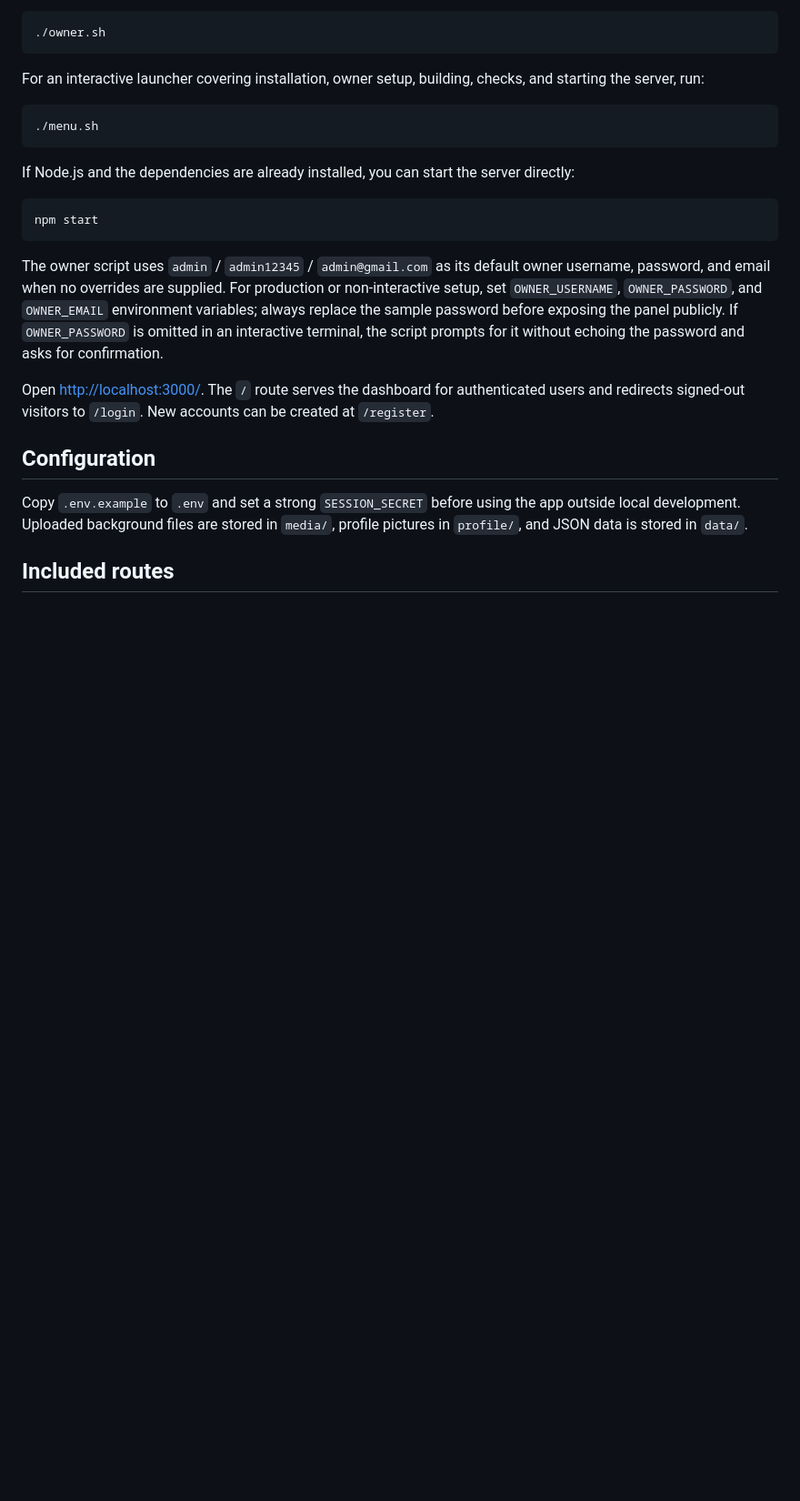
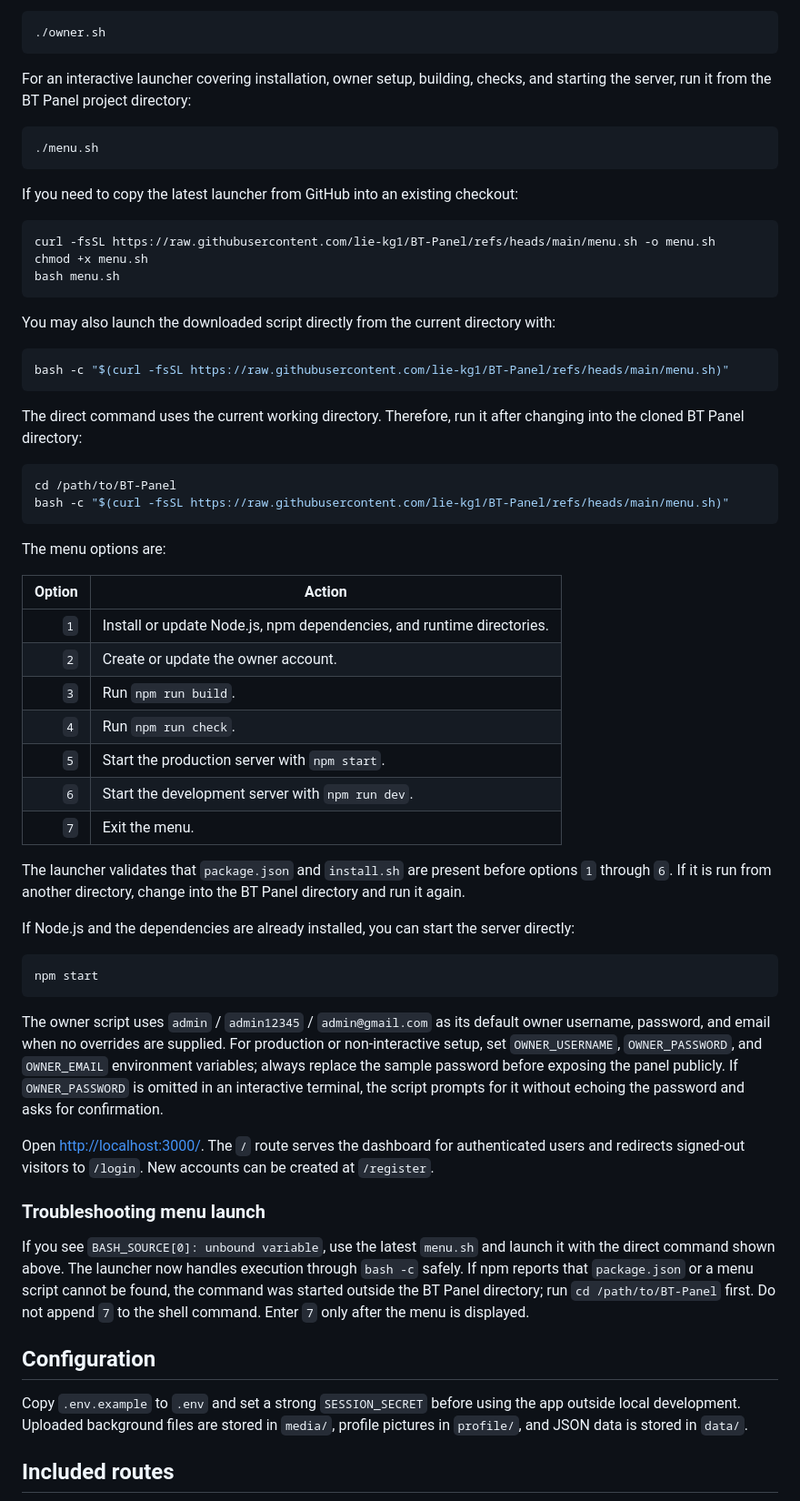
Before and after one commit to lie-kg1/BT-Panel, a Markdown page: README.md, the part around the change. Shown at 91% size. Rendered like a GitHub page; blank space fills up the shorter version.

Commit message:
Document menu launch fix
Document the complete BT Panel menu, correct direct curl usage, project-directory requirement, and bash -c troubleshooting.

````diff
--- a/README.md
+++ b/README.md
@@ -16,11 +16,46 @@ To create or update the owner account securely, run:
 ./owner.sh
 ```
 
-For an interactive launcher covering installation, owner setup, building, checks, and starting the server, run:
+For an interactive launcher covering installation, owner setup, building, checks, and starting the server, run it from the BT Panel project directory:
 
 ```bash
 ./menu.sh
 ```
+
+If you need to copy the latest launcher from GitHub into an existing checkout:
+
+```bash
+curl -fsSL https://raw.githubusercontent.com/lie-kg1/BT-Panel/refs/heads/main/menu.sh -o menu.sh
+chmod +x menu.sh
+bash menu.sh
+```
+
+You may also launch the downloaded script directly from the current directory with:
+
+```bash
+bash -c "$(curl -fsSL https://raw.githubusercontent.com/lie-kg1/BT-Panel/refs/heads/main/menu.sh)"
+```
+
+The direct command uses the current working directory. Therefore, run it after changing into the cloned BT Panel directory:
+
+```bash
+cd /path/to/BT-Panel
+bash -c "$(curl -fsSL https://raw.githubusercontent.com/lie-kg1/BT-Panel/refs/heads/main/menu.sh)"
+```
+
+The menu options are:
+
+| Option | Action |
+| ---: | --- |
+| `1` | Install or update Node.js, npm dependencies, and runtime directories. |
+| `2` | Create or update the owner account. |
+| `3` | Run `npm run build`. |
+| `4` | Run `npm run check`. |
+| `5` | Start the production server with `npm start`. |
+| `6` | Start the development server with `npm run dev`. |
+| `7` | Exit the menu. |
+
+The launcher validates that `package.json` and `install.sh` are present before options `1` through `6`. If it is run from another directory, change into the BT Panel directory and run it again.
 
 If Node.js and the dependencies are already installed, you can start the server directly:
 
@@ -31,6 +66,10 @@ npm start
 The owner script uses `admin` / `admin12345` / `admin@gmail.com` as its default owner username, password, and email when no overrides are supplied. For production or non-interactive setup, set `OWNER_USERNAME`, `OWNER_PASSWORD`, and `OWNER_EMAIL` environment variables; always replace the sample password before exposing the panel publicly. If `OWNER_PASSWORD` is omitted in an interactive terminal, the script prompts for it without echoing the password and asks for confirmation.
 
 Open <http://localhost:3000/>. The `/` route serves the dashboard for authenticated users and redirects signed-out visitors to `/login`. New accounts can be created at `/register`.
+
+### Troubleshooting menu launch
+
+If you see `BASH_SOURCE[0]: unbound variable`, use the latest `menu.sh` and launch it with the direct command shown above. The launcher now handles execution through `bash -c` safely. If npm reports that `package.json` or a menu script cannot be found, the command was started outside the BT Panel directory; run `cd /path/to/BT-Panel` first. Do not append `7` to the shell command. Enter `7` only after the menu is displayed.
 
 ## Configuration
 
````
